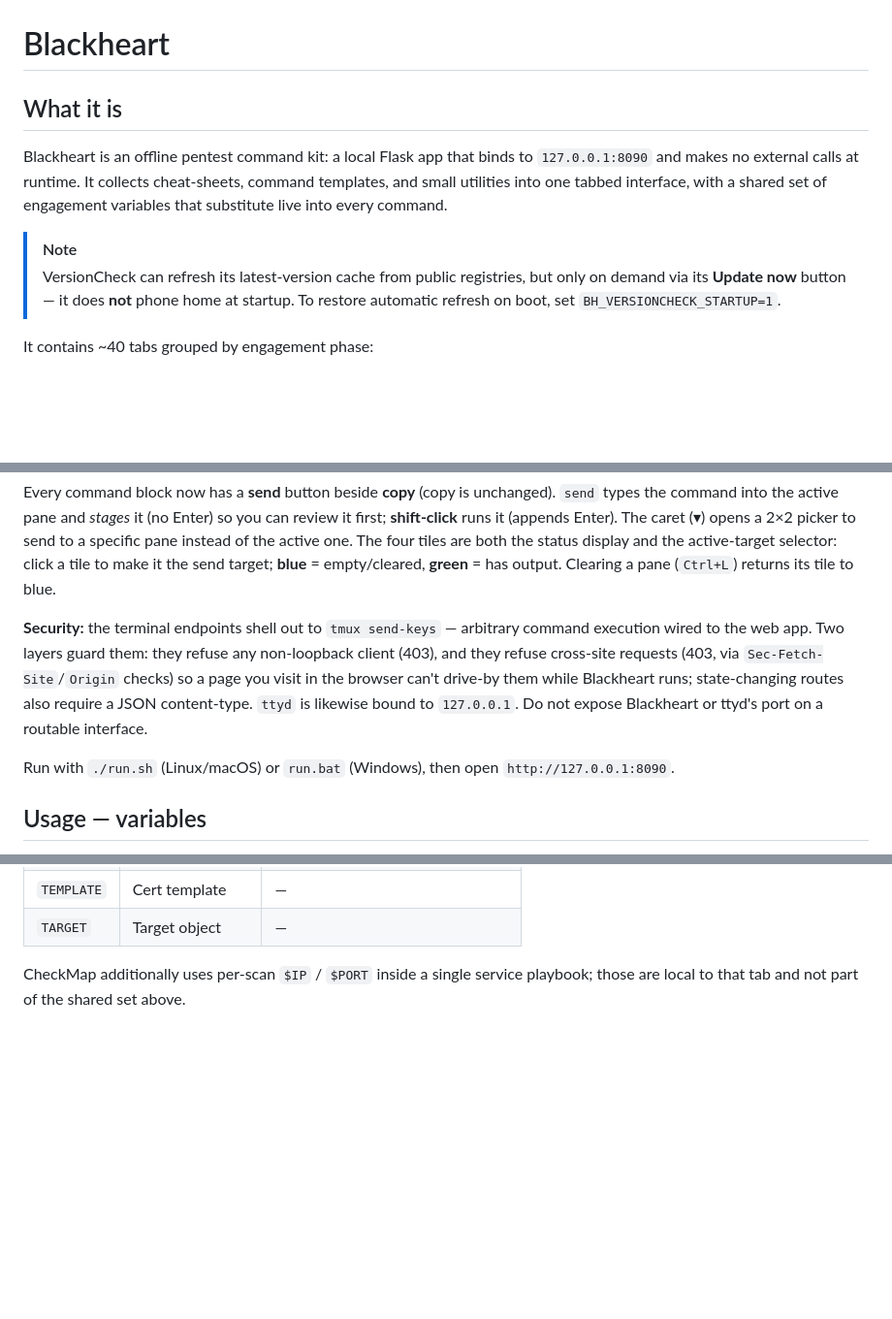
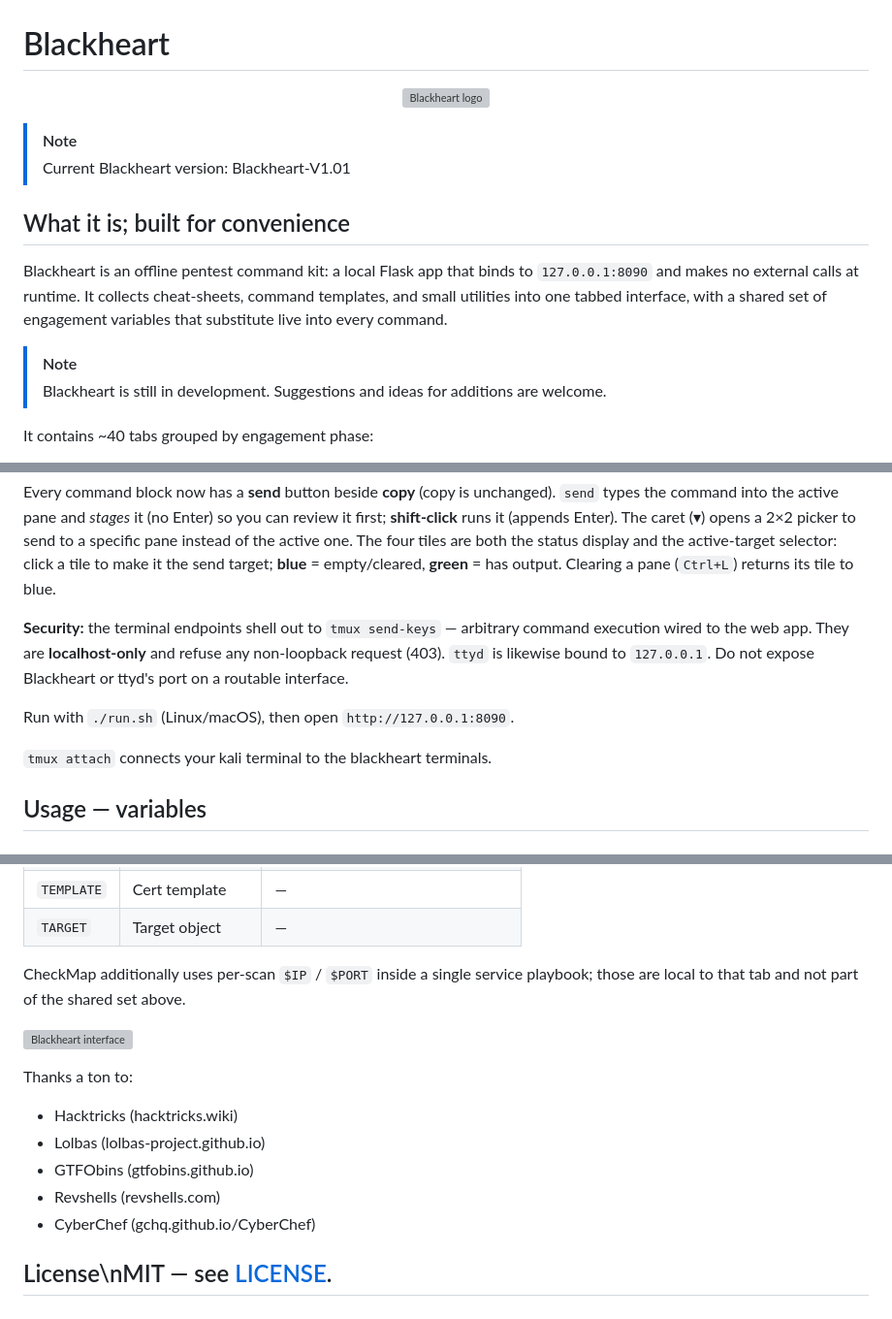
Before and after one commit to ruder00t/blackheart, a Markdown page: README.md, 3 parts joined by grey strips. Shown at 97% size. GitHub-like rendering; blank space fills up the shorter version; grey boxes are pictures that could not be loaded.

```diff
--- a/README.md
+++ b/README.md
@@ -1,6 +1,13 @@
 # Blackheart
 
-## What it is
+<p align="center">
+  <img src="screenshots/blackheartlogo.png" width="300" alt="Blackheart logo">
+</p>
+
+> [!NOTE]
+> Current Blackheart version: Blackheart-V1.01
+
+## What it is; built for convenience
 
 Blackheart is an offline pentest command kit: a local Flask app that binds to
 `127.0.0.1:8090` and makes no external calls at runtime. It collects
@@ -9,9 +16,7 @@ with a shared set of engagement variables that substitute live into every
 command.
 
 > [!NOTE]
-> VersionCheck can refresh its latest-version cache from public registries, but
-> only on demand via its **Update now** button — it does **not** phone home at
-> startup. To restore automatic refresh on boot, set `BH_VERSIONCHECK_STARTUP=1`.
+> Blackheart is still in development. Suggestions and ideas for additions are welcome.
 
 It contains ~40 tabs grouped by engagement phase:
 
@@ -79,15 +91,14 @@ click a tile to make it the send target; **blue** = empty/cleared, **green** =
 has output. Clearing a pane (`Ctrl+L`) returns its tile to blue.
 
 **Security:** the terminal endpoints shell out to `tmux send-keys` — arbitrary
-command execution wired to the web app. Two layers guard them: they refuse any
-non-loopback client (403), and they refuse cross-site requests (403, via
-`Sec-Fetch-Site`/`Origin` checks) so a page you visit in the browser can't
-drive-by them while Blackheart runs; state-changing routes also require a JSON
-content-type. `ttyd` is likewise bound to `127.0.0.1`. Do not expose Blackheart
-or ttyd's port on a routable interface.
+command execution wired to the web app. They are **localhost-only** and refuse
+any non-loopback request (403). `ttyd` is likewise bound to `127.0.0.1`. Do not
+expose Blackheart or ttyd's port on a routable interface.
 
-Run with `./run.sh` (Linux/macOS) or `run.bat` (Windows), then open
+Run with `./run.sh` (Linux/macOS), then open
 `http://127.0.0.1:8090`.
+
+`tmux attach` connects your kali terminal to the blackheart terminals.
 
 ## Usage — variables
 
@@ -116,3 +127,14 @@ tab substitutes them live (`$RHOST`, `$LHOST`, …). Values persist in
 
 CheckMap additionally uses per-scan `$IP` / `$PORT` inside a single service
 playbook; those are local to that tab and not part of the shared set above.
+
+![Blackheart interface](screenshots/screenshot1.png)
+
+Thanks a ton to:
+- Hacktricks (hacktricks.wiki)
+- Lolbas (lolbas-project.github.io)
+- GTFObins (gtfobins.github.io)
+- Revshells (revshells.com)
+- CyberChef (gchq.github.io/CyberChef)
+
+## License\nMIT — see [LICENSE](LICENSE).
```
Also changed, not shown: other parts of README.md (+7 -0 lines).
